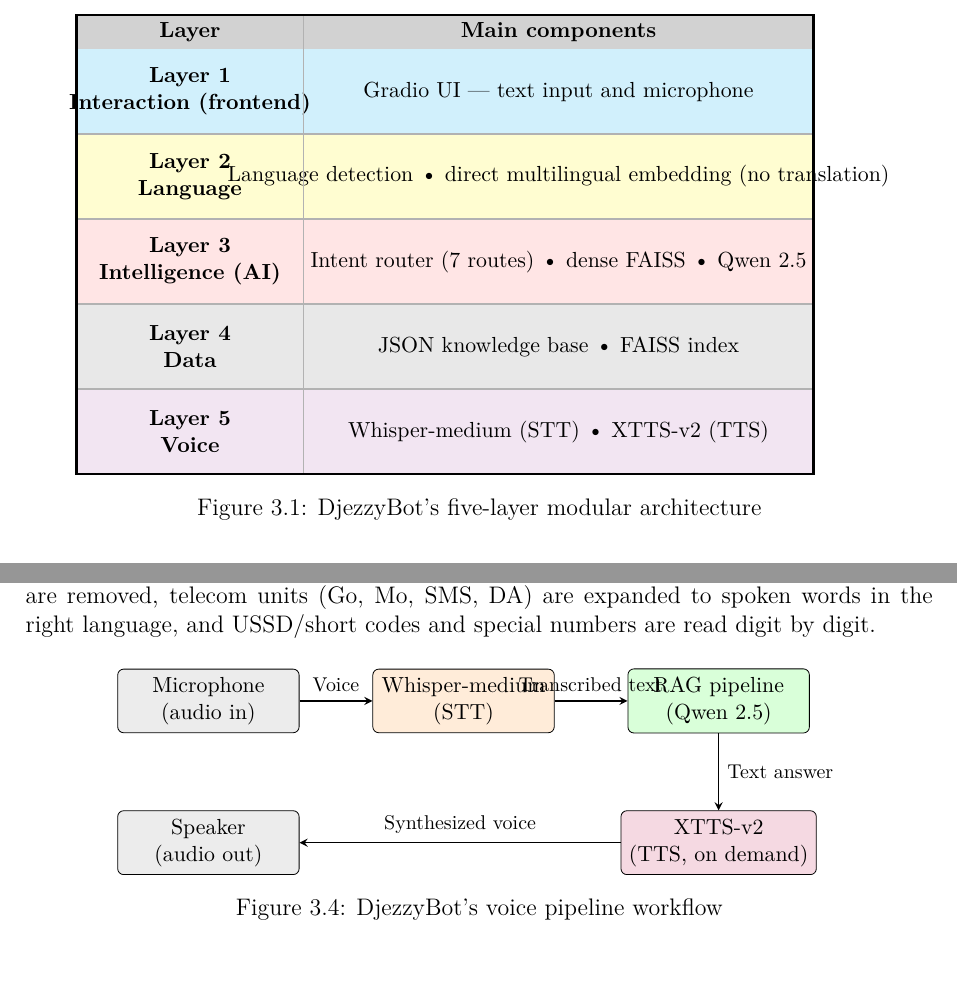
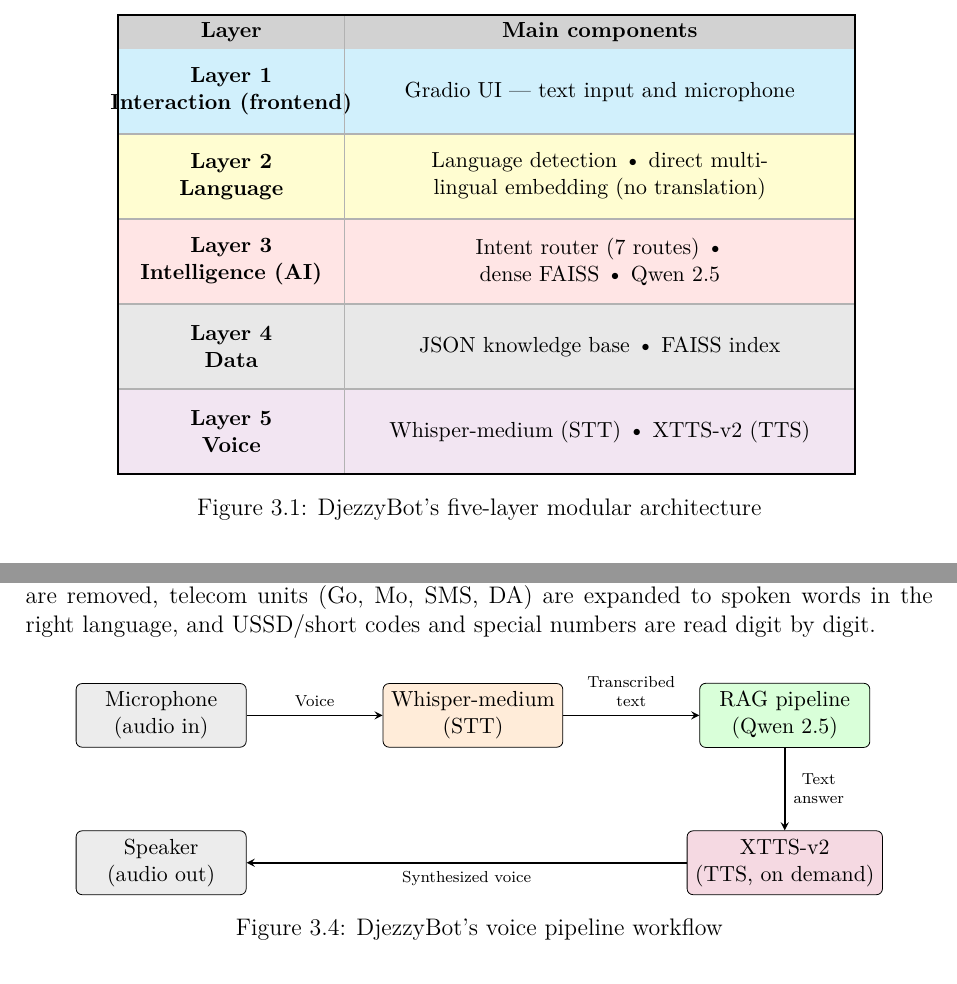
Before and after one commit to YacefMehdi/DjezzyBot, a LaTeX thesis (Mémoire Master/main.tex): two parts of pages 32 and 42 of 55, joined at a grey line, cut so that both start at the same text. Compiled offline with XeLaTeX.

Commit message:
Fix TikZ overflow in architecture and voice-pipeline figures

```diff
--- a/Mémoire Master/main.tex
+++ b/Mémoire Master/main.tex
@@ -890,12 +890,12 @@
   \node[align=center, font=\small\bfseries] at (-4.5, -4.5) {Layer 4\\Data};
   \node[align=center, font=\small\bfseries] at (-4.5, -6.0) {Layer 5\\Voice};
 
-  % --- Right column: components ---
-  \node[align=center, font=\small] at (2.0,  0.0) {Gradio UI --- text input and microphone};
-  \node[align=center, font=\small] at (2.0, -1.5) {Language detection \textbullet{} direct multilingual embedding (no translation)};
-  \node[align=center, font=\small] at (2.0, -3.0) {Intent router (\numRoutes{} routes) \textbullet{} dense FAISS \textbullet{} Qwen~2.5};
-  \node[align=center, font=\small] at (2.0, -4.5) {JSON knowledge base \textbullet{} FAISS index};
-  \node[align=center, font=\small] at (2.0, -6.0) {Whisper-medium (STT) \textbullet{} XTTS-v2 (TTS)};
+  % --- Right column: components (fixed text width so long rows wrap in-cell) ---
+  \node[align=center, font=\small, text width=8.2cm] at (2.0,  0.0) {Gradio UI --- text input and microphone};
+  \node[align=center, font=\small, text width=8.2cm] at (2.0, -1.5) {Language detection \textbullet{} direct multilingual embedding (no translation)};
+  \node[align=center, font=\small, text width=8.2cm] at (2.0, -3.0) {Intent router (\numRoutes{} routes) \textbullet{} dense FAISS \textbullet{} Qwen~2.5};
+  \node[align=center, font=\small, text width=8.2cm] at (2.0, -4.5) {JSON knowledge base \textbullet{} FAISS index};
+  \node[align=center, font=\small, text width=8.2cm] at (2.0, -6.0) {Whisper-medium (STT) \textbullet{} XTTS-v2 (TTS)};
 
   % --- Séparateurs horizontaux ---
   \foreach \y in {-0.75, -2.25, -3.75, -5.25} {
@@ -1262,21 +1262,21 @@
 \begin{figure}[H]
 \centering
 \begin{tikzpicture}[
-    box/.style={draw, rectangle, rounded corners=3pt, minimum width=3.2cm, minimum height=1cm, align=center, font=\small, fill=white},
+    box/.style={draw, rectangle, rounded corners=3pt, minimum width=3cm, minimum height=1cm, align=center, font=\small, fill=white},
     arr/.style={->, thick, >=stealth}
 ]
-  % Nodes
-  \node[box, fill=gray!15]   (mic)     at (0, 0) {Microphone\\(audio in)};
-  \node[box, fill=orange!15] (stt)     at (4.5, 0) {Whisper-medium\\(STT)};
-  \node[box, fill=green!15]  (rag)     at (9, 0) {RAG pipeline\\(Qwen~2.5)};
-  \node[box, fill=purple!15] (tts)     at (9, -2.5) {XTTS-v2\\(TTS, on demand)};
-  \node[box, fill=gray!15]   (speaker) at (0, -2.5) {Speaker\\(audio out)};
-
-  % Arrows
-  \draw[arr] (mic) -- node[above, font=\footnotesize] {Voice} (stt);
-  \draw[arr] (stt) -- node[above, font=\footnotesize] {Transcribed text} (rag);
-  \draw[arr] (rag) -- node[right, font=\footnotesize] {Text answer} (tts);
-  \draw[arr] (tts) -- node[above, font=\footnotesize] {Synthesized voice} (speaker);
+  % Nodes (spread out so the edge labels do not collide with the boxes)
+  \node[box, fill=gray!15]   (mic)     at (0, 0)     {Microphone\\(audio in)};
+  \node[box, fill=orange!15] (stt)     at (5.5, 0)   {Whisper-medium\\(STT)};
+  \node[box, fill=green!15]  (rag)     at (11, 0)    {RAG pipeline\\(Qwen~2.5)};
+  \node[box, fill=purple!15] (tts)     at (11, -2.6) {XTTS-v2\\(TTS, on demand)};
+  \node[box, fill=gray!15]   (speaker) at (0, -2.6)  {Speaker\\(audio out)};
+
+  % Arrows (compact, two-line labels keep them clear of the nodes)
+  \draw[arr] (mic) -- node[above, font=\scriptsize] {Voice} (stt);
+  \draw[arr] (stt) -- node[above, font=\scriptsize, align=center] {Transcribed\\text} (rag);
+  \draw[arr] (rag) -- node[right, font=\scriptsize, align=center] {Text\\answer} (tts);
+  \draw[arr] (tts) -- node[below, font=\scriptsize] {Synthesized voice} (speaker);
 
 \end{tikzpicture}
 \caption{DjezzyBot's voice pipeline workflow}
```
